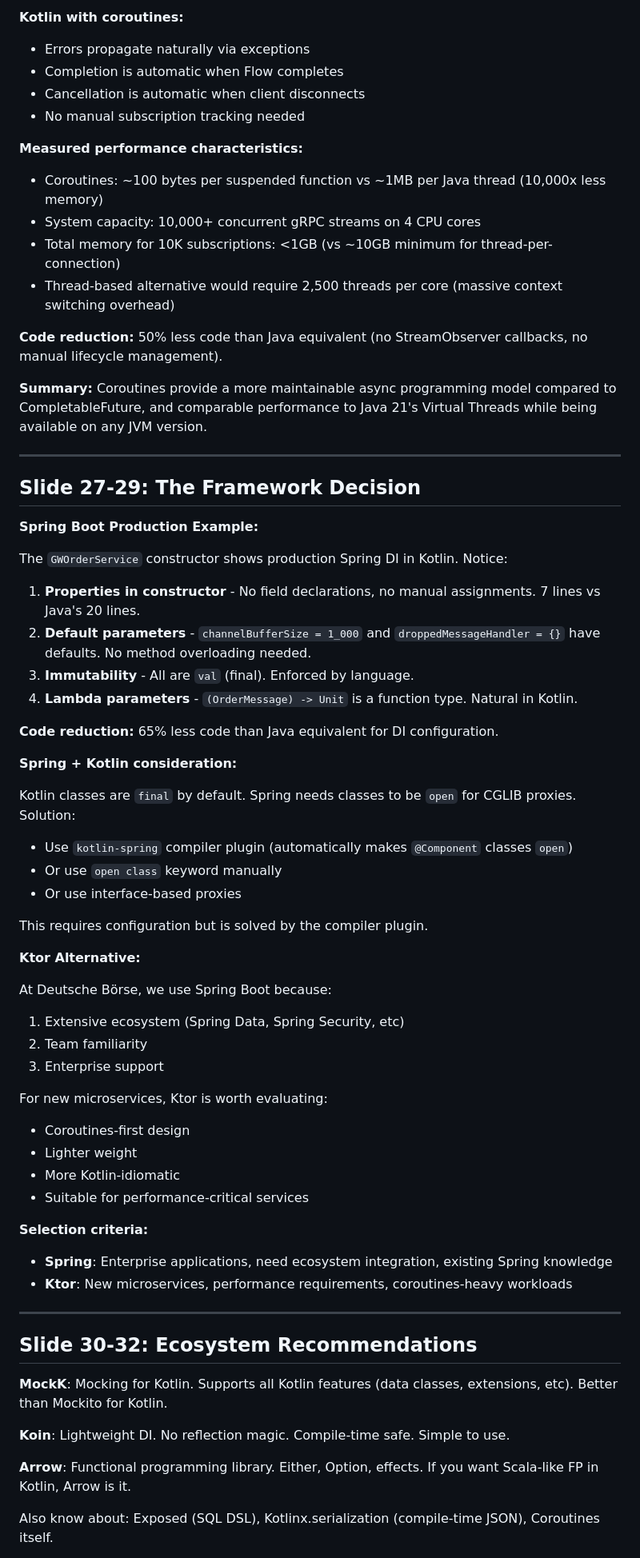
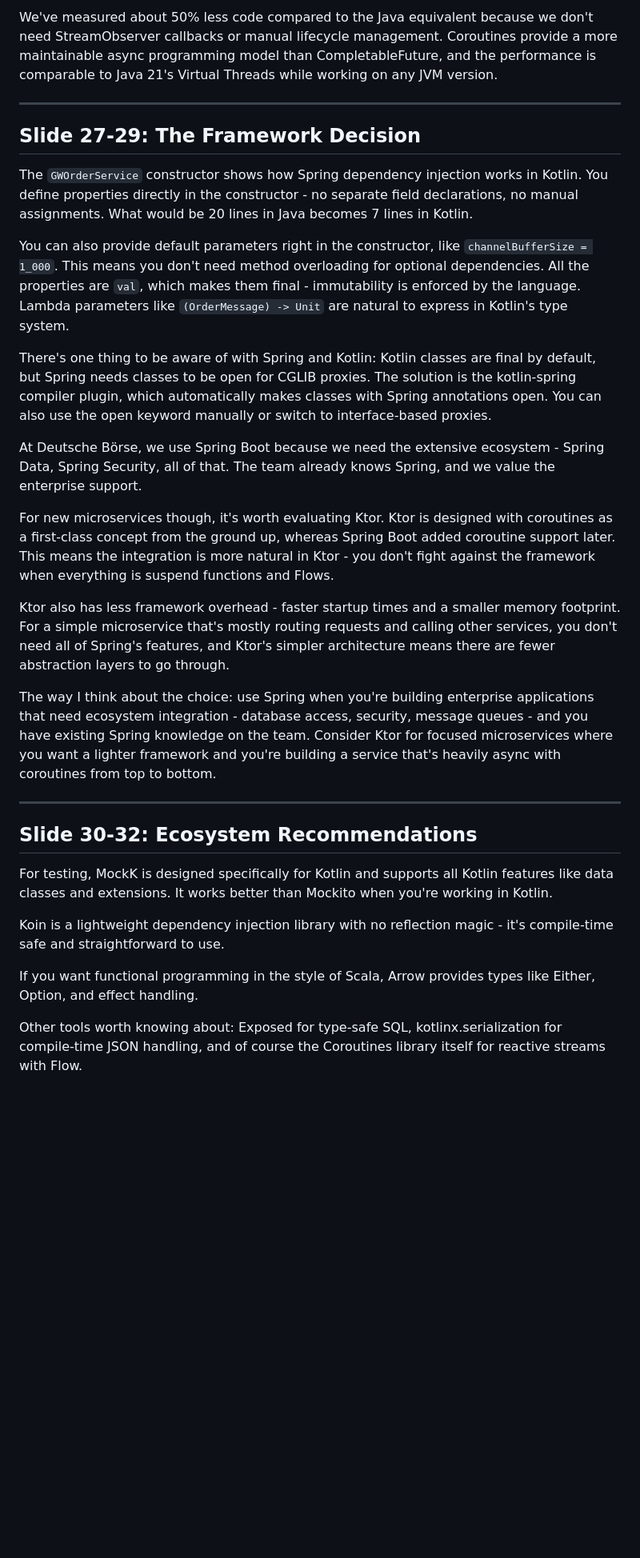
Before and after one commit to Aleksei-Chursin/KotlinMorningTalk, a Markdown page: SPEAKER_NOTES.md, the part around one of its changes. Shown at 80% size. Drawn GitHub-style; blank space fills up the shorter version.

```diff
--- a/SPEAKER_NOTES.md
+++ b/SPEAKER_NOTES.md
@@ -275,69 +129,32 @@ This requires manual calls to `responseObserver.onNext()`, `responseObserver.onE
-**Kotlin with coroutines:**
-- Errors propagate naturally via exceptions
-- Completion is automatic when Flow completes
-- Cancellation is automatic when client disconnects
-- No manual subscription tracking needed
-
-**Measured performance characteristics:**
-- Coroutines: ~100 bytes per suspended function vs ~1MB per Java thread (10,000x less memory)
-- System capacity: 10,000+ concurrent gRPC streams on 4 CPU cores
-- Total memory for 10K subscriptions: <1GB (vs ~10GB minimum for thread-per-connection)
-- Thread-based alternative would require 2,500 threads per core (massive context switching overhead)
-
-**Code reduction:** 50% less code than Java equivalent (no StreamObserver callbacks, no manual lifecycle management).
-
-**Summary:** Coroutines provide a more maintainable async programming model compared to CompletableFuture, and comparable performance to Java 21's Virtual Threads while being available on any JVM version.
+We've measured about 50% less code compared to the Java equivalent because we don't need StreamObserver callbacks or manual lifecycle management. Coroutines provide a more maintainable async programming model than CompletableFuture, and the performance is comparable to Java 21's Virtual Threads while working on any JVM version.
 
 ---
 
 ## Slide 27-29: The Framework Decision
 
-**Spring Boot Production Example:**
+The `GWOrderService` constructor shows how Spring dependency injection works in Kotlin. You define properties directly in the constructor - no separate field declarations, no manual assignments. What would be 20 lines in Java becomes 7 lines in Kotlin.
 
-The `GWOrderService` constructor shows production Spring DI in Kotlin. Notice:
+You can also provide default parameters right in the constructor, like `channelBufferSize = 1_000`. This means you don't need method overloading for optional dependencies. All the properties are `val`, which makes them final - immutability is enforced by the language. Lambda parameters like `(OrderMessage) -> Unit` are natural to express in Kotlin's type system.
 
-1. **Properties in constructor** - No field declarations, no manual assignments. 7 lines vs Java's 20 lines.
-2. **Default parameters** - `channelBufferSize = 1_000` and `droppedMessageHandler = {}` have defaults. No method overloading needed.
-3. **Immutability** - All are `val` (final). Enforced by language.
-4. **Lambda parameters** - `(OrderMessage) -> Unit` is a function type. Natural in Kotlin.
+There's one thing to be aware of with Spring and Kotlin: Kotlin classes are final by default, but Spring needs classes to be open for CGLIB proxies. The solution is the kotlin-spring compiler plugin, which automatically makes classes with Spring annotations open. You can also use the open keyword manually or switch to interface-based proxies.
 
-**Code reduction:** 65% less code than Java equivalent for DI configuration.
+At Deutsche Börse, we use Spring Boot because we need the extensive ecosystem - Spring Data, Spring Security, all of that. The team already knows Spring, and we value the enterprise support.
 
-**Spring + Kotlin consideration:**
+For new microservices though, it's worth evaluating Ktor. Ktor is designed with coroutines as a first-class concept from the ground up, whereas Spring Boot added coroutine support later. This means the integration is more natural in Ktor - you don't fight against the framework when everything is suspend functions and Flows.
 
-Kotlin classes are `final` by default. Spring needs classes to be `open` for CGLIB proxies. Solution:
-- Use `kotlin-spring` compiler plugin (automatically makes `@Component` classes `open`)
-- Or use `open class` keyword manually
-- Or use interface-based proxies
+Ktor also has less framework overhead - faster startup times and a smaller memory footprint. For a simple microservice that's mostly routing requests and calling other services, you don't need all of Spring's features, and Ktor's simpler architecture means there are fewer abstraction layers to go through.
 
-This requires configuration but is solved by the compiler plugin.
-
-**Ktor Alternative:**
-
-At Deutsche Börse, we use Spring Boot because:
-1. Extensive ecosystem (Spring Data, Spring Security, etc)
-2. Team familiarity
-3. Enterprise support
-
-For new microservices, Ktor is worth evaluating:
-- Coroutines-first design
-- Lighter weight
-- More Kotlin-idiomatic
-- Suitable for performance-critical services
-
-**Selection criteria:**
-- **Spring**: Enterprise applications, need ecosystem integration, existing Spring knowledge
-- **Ktor**: New microservices, performance requirements, coroutines-heavy workloads
+The way I think about the choice: use Spring when you're building enterprise applications that need ecosystem integration - database access, security, message queues - and you have existing Spring knowledge on the team. Consider Ktor for focused microservices where you want a lighter framework and you're building a service that's heavily async with coroutines from top to bottom.
 
 ---
 
 ## Slide 30-32: Ecosystem Recommendations
 
-**MockK**: Mocking for Kotlin. Supports all Kotlin features (data classes, extensions, etc). Better than Mockito for Kotlin.
+For testing, MockK is designed specifically for Kotlin and supports all Kotlin features like data classes and extensions. It works better than Mockito when you're working in Kotlin.
 
-**Koin**: Lightweight DI. No reflection magic. Compile-time safe. Simple to use.
+Koin is a lightweight dependency injection library with no reflection magic - it's compile-time safe and straightforward to use.
 
-**Arrow**: Functional programming library. Either, Option, effects. If you want Scala-like FP in Kotlin, Arrow is it.
+If you want functional programming in the style of Scala, Arrow provides types like Either, Option, and effect handling.
 
-Also know about: Exposed (SQL DSL), Kotlinx.serialization (compile-time JSON), Coroutines itself.
+Other tools worth knowing about: Exposed for type-safe SQL, kotlinx.serialization for compile-time JSON handling, and of course the Coroutines library itself for reactive streams with Flow.
 
```
Also changed, not shown: other parts of SPEAKER_NOTES.md (+60 -210 lines), presentation.md (+1 -1 lines).
